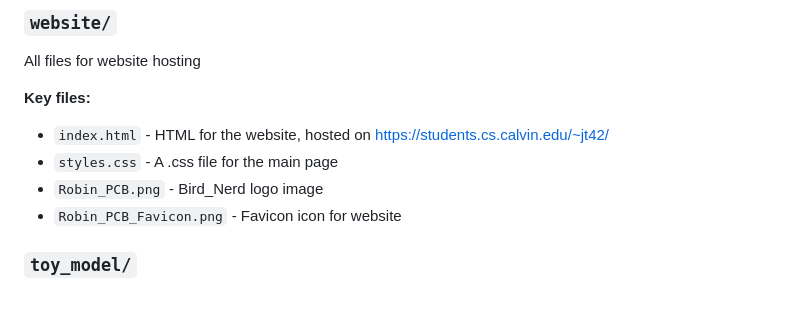
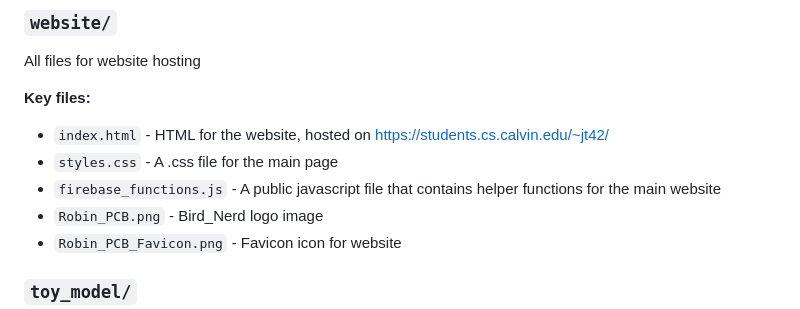
Before and after one commit to BirdNerds/Bird-Nerd, a Markdown page: README.md, the part around one of its changes. GitHub-like rendering.

```diff
--- a/README.md
+++ b/README.md
@@ -54,6 +54,7 @@ All files for website hosting
 **Key files:**
 - `index.html` - HTML for the website, hosted on [https://students.cs.calvin.edu/~jt42/](https://students.cs.calvin.edu/~jt42/)
 - `styles.css` - A .css file for the main page
+- `firebase_functions.js` - A public javascript file that contains helper functions for the main website
 - `Robin_PCB.png` - Bird_Nerd logo image
 - `Robin_PCB_Favicon.png` - Favicon icon for website
 
```
Also changed, not shown: other parts of README.md (+1 -1 lines).
